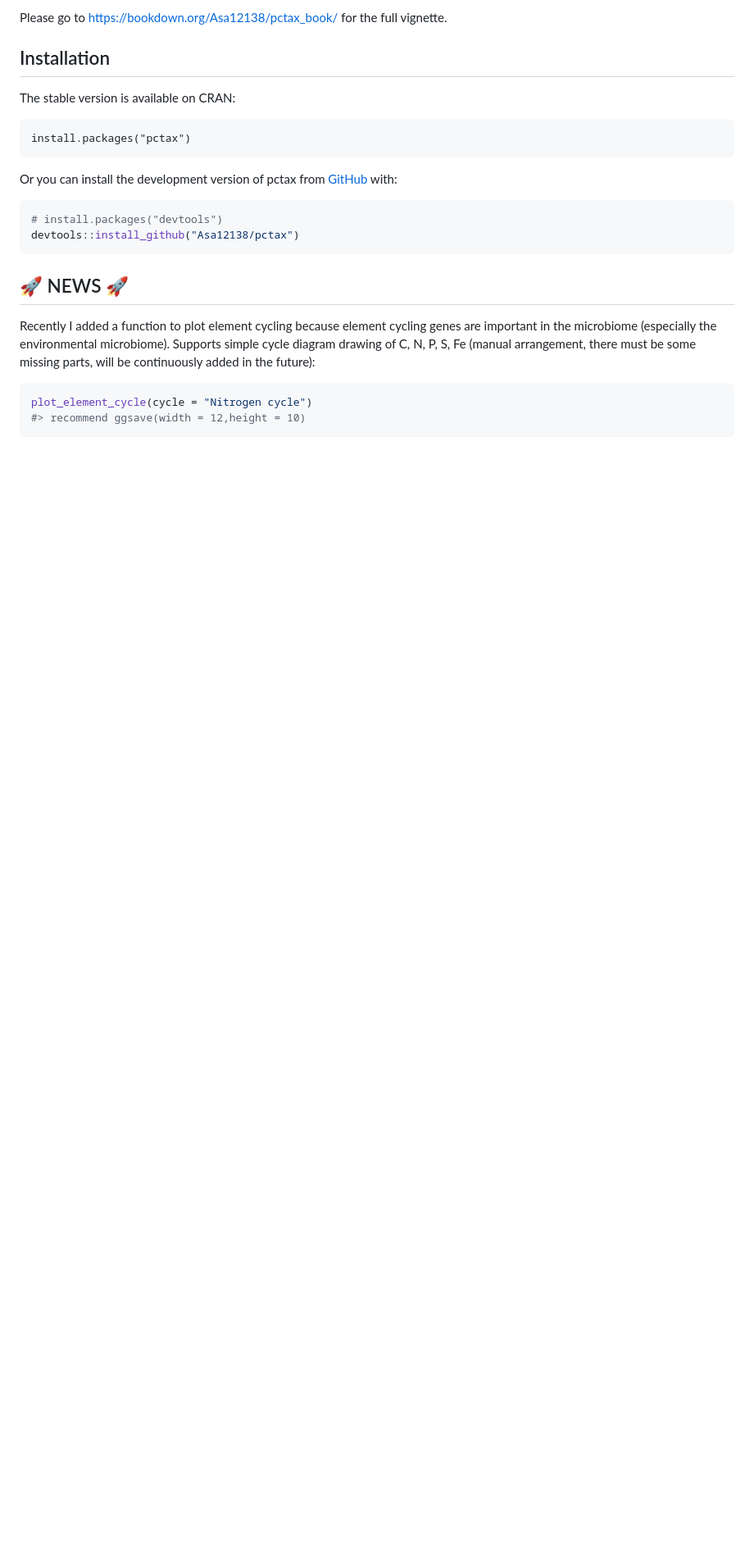
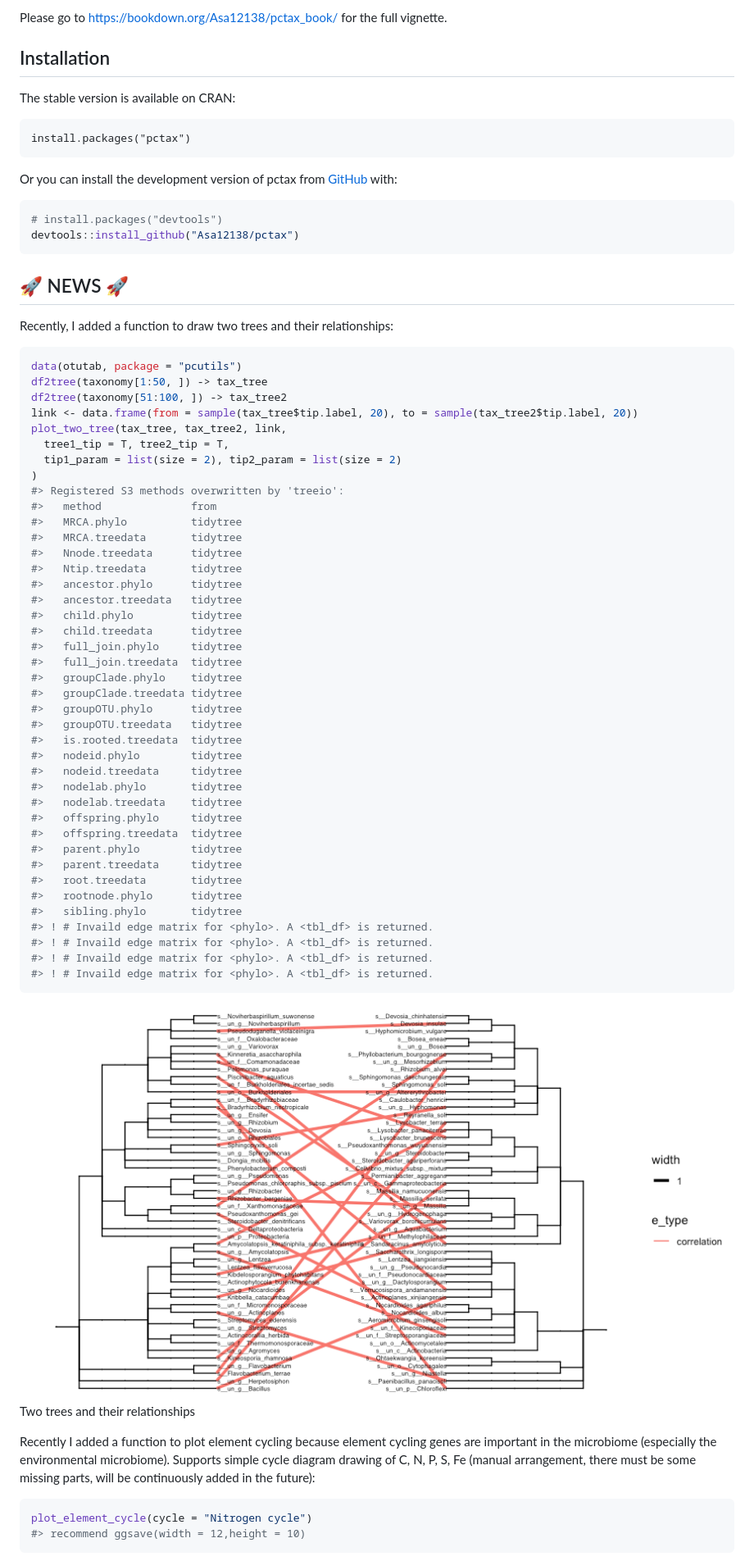
Before and after one commit to Asa12138/pctax, a Markdown page: README.md, the part around the change printed below. Shown: that part at 82% size. Drawn GitHub-style; pictures changed too: man/figures/README-unnamed-chunk-2-1.png; blank space fills up the shorter version.

Commit message:
add plot_two_tree

````diff
--- a/README.md
+++ b/README.md
@@ -39,6 +39,60 @@ devtools::install_github("Asa12138/pctax")
 
 ## 🚀 NEWS 🚀
 
+Recently, I added a function to draw two trees and their relationships:
+
+``` r
+data(otutab, package = "pcutils")
+df2tree(taxonomy[1:50, ]) -> tax_tree
+df2tree(taxonomy[51:100, ]) -> tax_tree2
+link <- data.frame(from = sample(tax_tree$tip.label, 20), to = sample(tax_tree2$tip.label, 20))
+plot_two_tree(tax_tree, tax_tree2, link,
+  tree1_tip = T, tree2_tip = T,
+  tip1_param = list(size = 2), tip2_param = list(size = 2)
+)
+#> Registered S3 methods overwritten by 'treeio':
+#>   method              from
+#>   MRCA.phylo          tidytree
+#>   MRCA.treedata       tidytree
+#>   Nnode.treedata      tidytree
+#>   Ntip.treedata       tidytree
+#>   ancestor.phylo      tidytree
+#>   ancestor.treedata   tidytree
+#>   child.phylo         tidytree
+#>   child.treedata      tidytree
+#>   full_join.phylo     tidytree
+#>   full_join.treedata  tidytree
+#>   groupClade.phylo    tidytree
+#>   groupClade.treedata tidytree
+#>   groupOTU.phylo      tidytree
+#>   groupOTU.treedata   tidytree
+#>   is.rooted.treedata  tidytree
+#>   nodeid.phylo        tidytree
+#>   nodeid.treedata     tidytree
+#>   nodelab.phylo       tidytree
+#>   nodelab.treedata    tidytree
+#>   offspring.phylo     tidytree
+#>   offspring.treedata  tidytree
+#>   parent.phylo        tidytree
+#>   parent.treedata     tidytree
+#>   root.treedata       tidytree
+#>   rootnode.phylo      tidytree
+#>   sibling.phylo       tidytree
+#> ! # Invaild edge matrix for <phylo>. A <tbl_df> is returned.
+#> ! # Invaild edge matrix for <phylo>. A <tbl_df> is returned.
+#> ! # Invaild edge matrix for <phylo>. A <tbl_df> is returned.
+#> ! # Invaild edge matrix for <phylo>. A <tbl_df> is returned.
+```
+
+<div class="figure">
+
+<img src="man/figures/README-unnamed-chunk-2-1.png" alt="Two trees and their relationships" width="100%" />
+<p class="caption">
+Two trees and their relationships
+</p>
+
+</div>
+
 Recently I added a function to plot element cycling because element
 cycling genes are important in the microbiome (especially the
 environmental microbiome). Supports simple cycle diagram drawing of C,
````
Also changed, not shown: other parts of README.md (+2 -2 lines), man/figures/README-unnamed-chunk-3-1.png (added), 14 other files.
